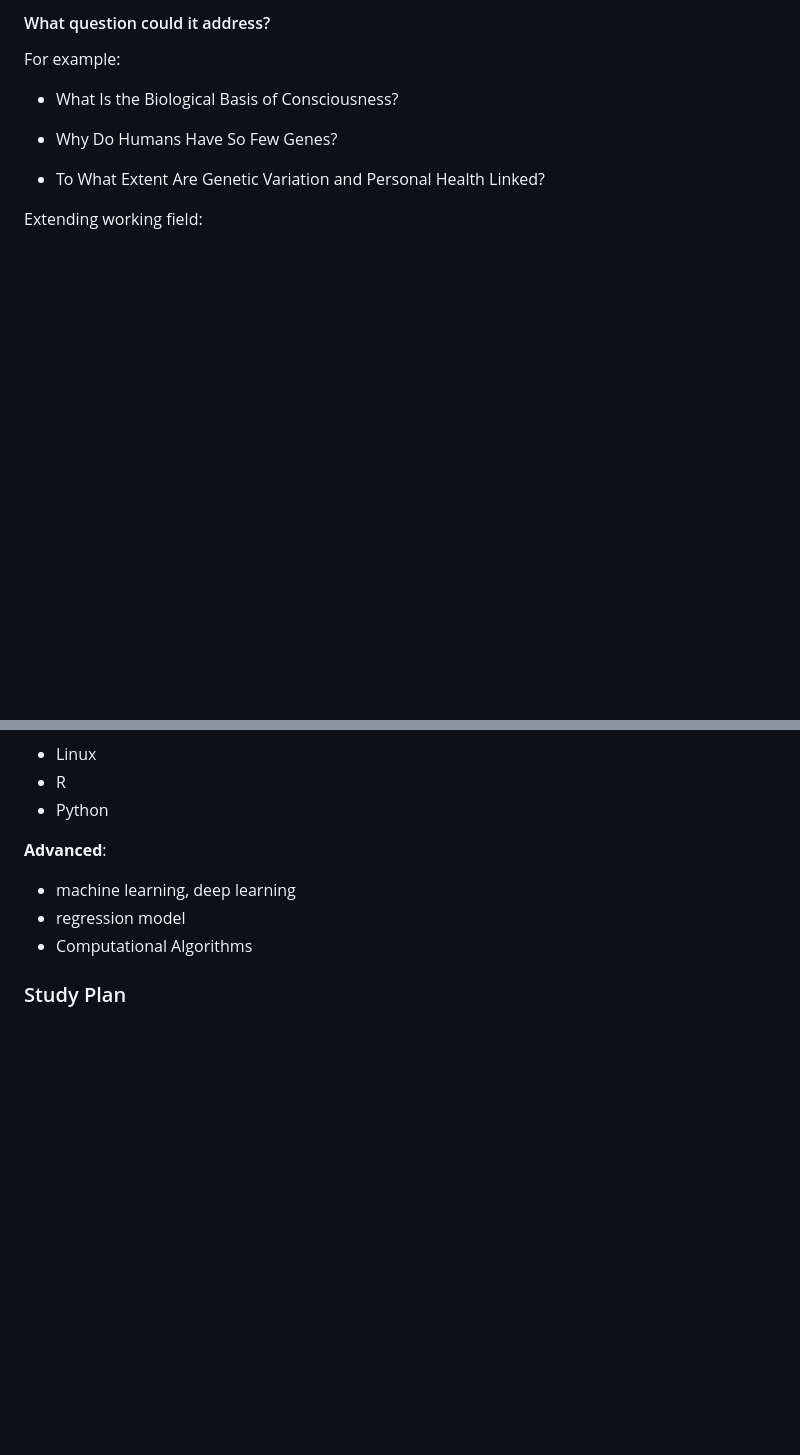
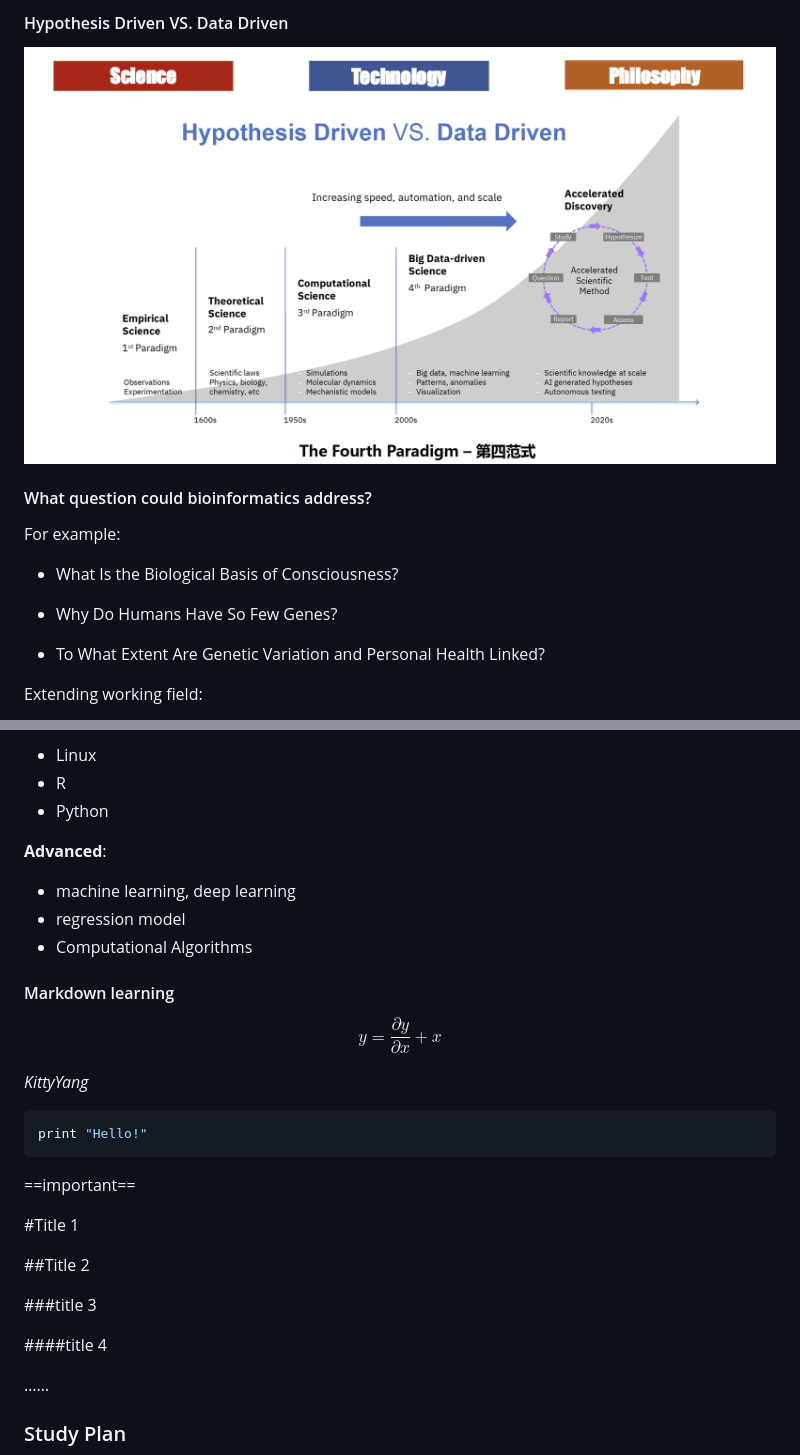
Before and after one commit to Yjy20050126/Bioformatics-KittyYang, a Markdown page: README.md, 2 parts joined by grey strips. GitHub-like rendering; pictures changed too: Fig1.png (added); blank space fills up the shorter version.

````diff
--- a/README.md
+++ b/README.md
@@ -25,5 +32,9 @@ Tips:
 
-#### What question could it address?
+#### Hypothesis Driven VS. Data Driven
+
+<img src="./Fig1.png" style="zoom:38%;" />
+
+#### What question could bioinformatics address?
 
 For example:
 
@@ -54,5 +65,29 @@ Extending working field:
 - regression model
 - Computational Algorithms
 
+#### Markdown learning
+
+$$
+y=\frac{\partial y}{\partial x}+x
+$$
+
+*KittyYang*
+
+```python
+print "Hello!"
+```
+
+==important==
+
+#Title 1
+
+##Title 2
+
+###title 3
+
+####title 4
+
+……
+
 ### Study Plan
 
````
Also changed, not shown: other parts of README.md (+11 -4 lines).
